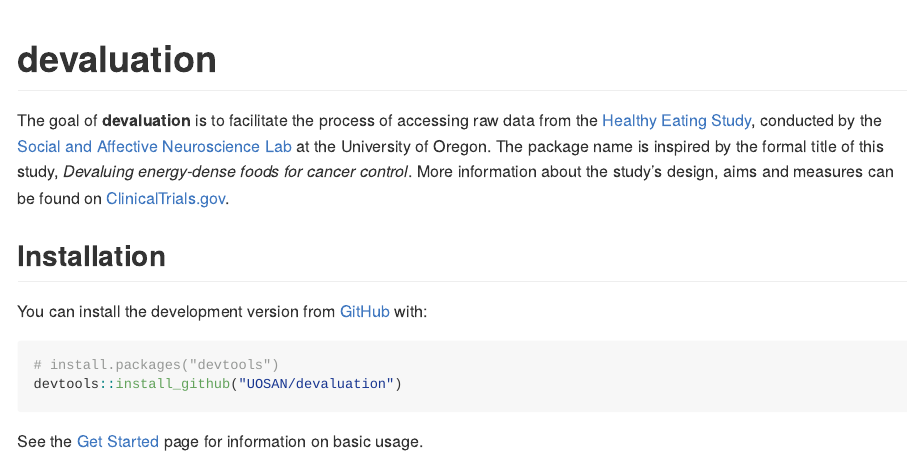
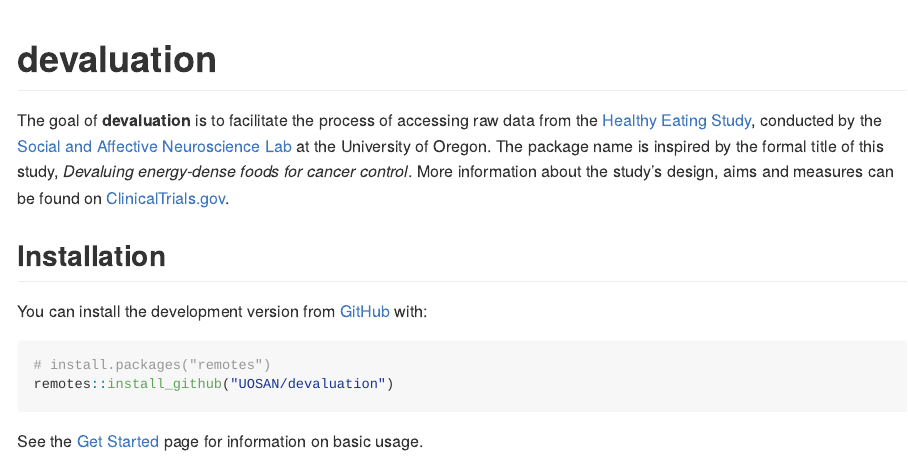
Before and after one commit to UOSAN/devaluation, an R Markdown document (README.Rmd): the page in a window 1100 px wide, from its top. The pictures show the output file README.md that the author committed with the source, drawn offline in the style of GitHub; badge pictures from the web are left out.

Commit message:
switch to remotes instead of devtools

````diff
--- a/README.Rmd
+++ b/README.Rmd
@@ -26,8 +26,8 @@
 You can install the development version from [GitHub](https://github.com/) with:
 
 ``` r
-# install.packages("devtools")
-devtools::install_github("UOSAN/devaluation")
+# install.packages("remotes")
+remotes::install_github("UOSAN/devaluation")
 ```
 
 See the [Get Started](https://uosan.github.io/devaluation/articles/get-started.html) page for information on basic usage.
````
Also changed, not shown: README.md.
